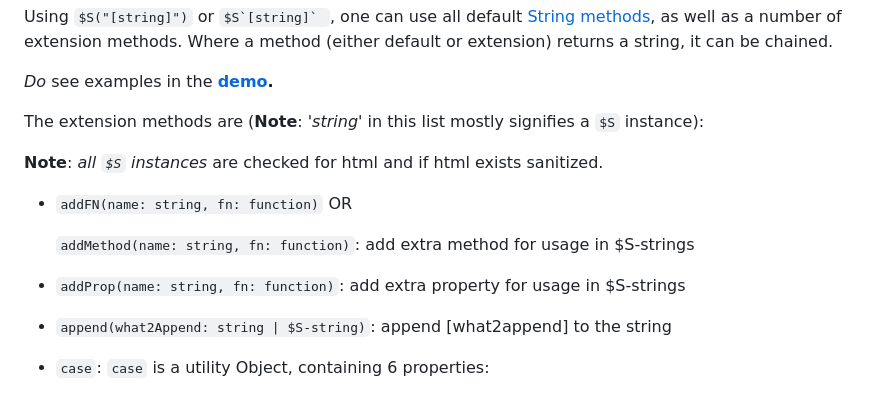
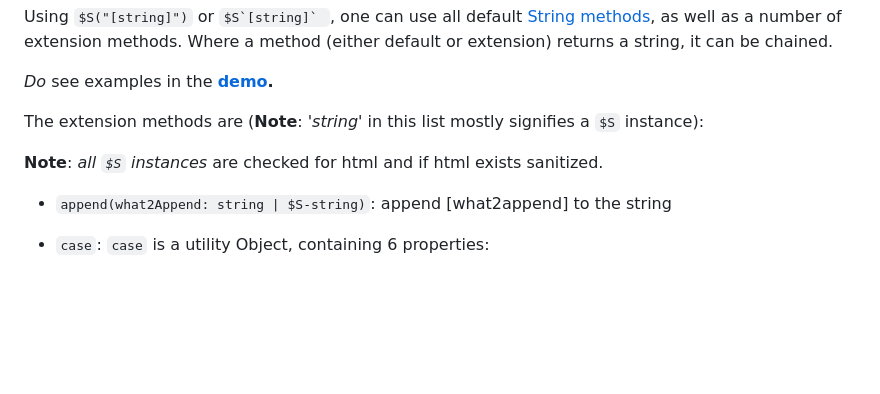
Before and after one commit to KooiInc/es-string-fiddler, a Markdown page: README.md, the part around the change. GitHub-like rendering; blank space fills up the shorter version.

Commit message:
Update README.md (remove obsolete)

```diff
--- a/README.md
+++ b/README.md
@@ -89,11 +89,6 @@ The extension methods are (**Note**: '*string*' in this list mostly signifies a
 
 **Note**: *all `$S` instances* are checked for html and if html exists sanitized.
 
-- `addFN(name: string, fn: function)` OR
-
-  `addMethod(name: string, fn: function)`:
-  add extra method for usage in $S-strings
-- `addProp(name: string, fn: function)`: add extra property for usage in $S-strings
 - `append(what2Append: string | $S-string)`: append [what2append] to the string
 - `case`: `case` is a utility Object, containing 6 properties:
   - `lower`: string to lower case (`String.prototype.toLowerCase` equivalent)
```
